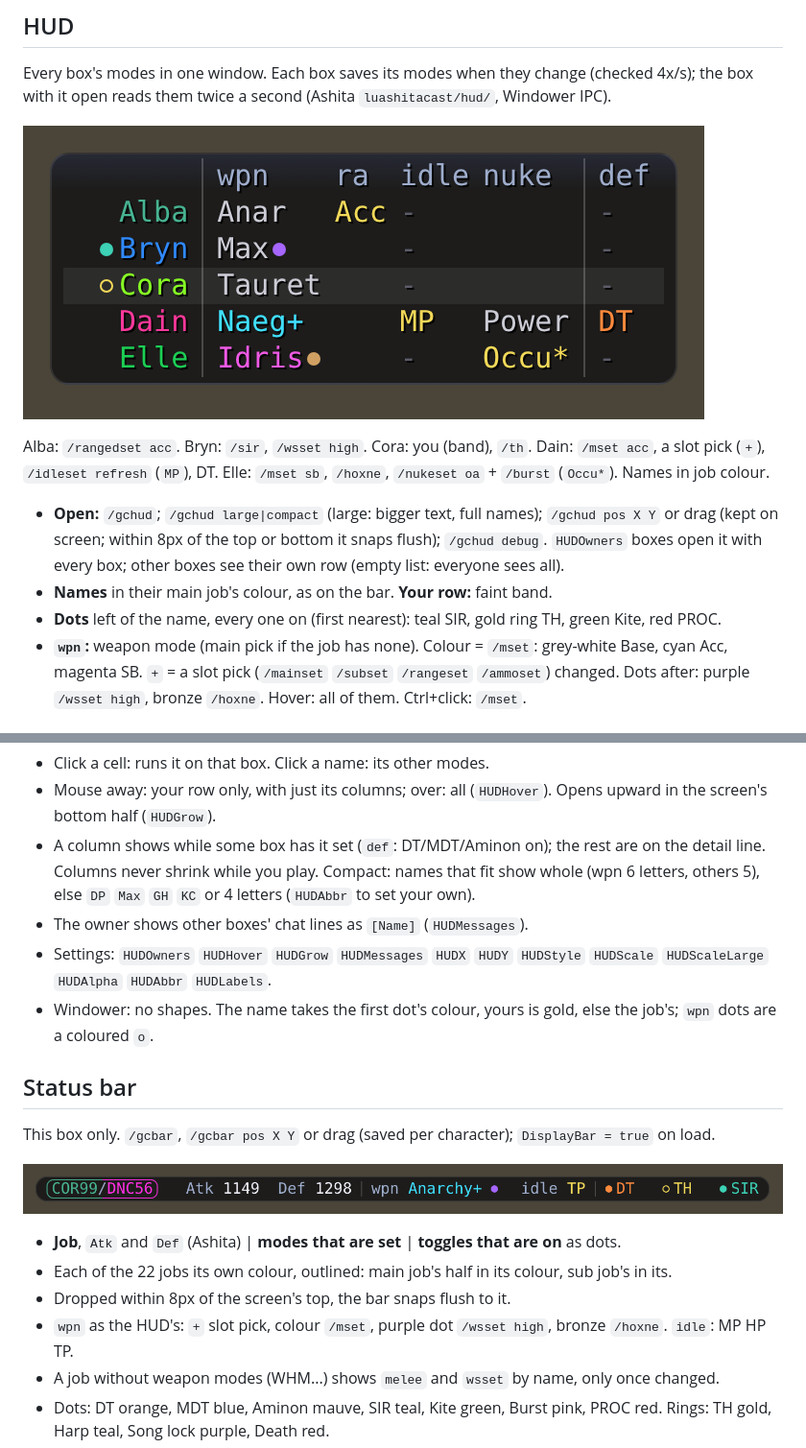
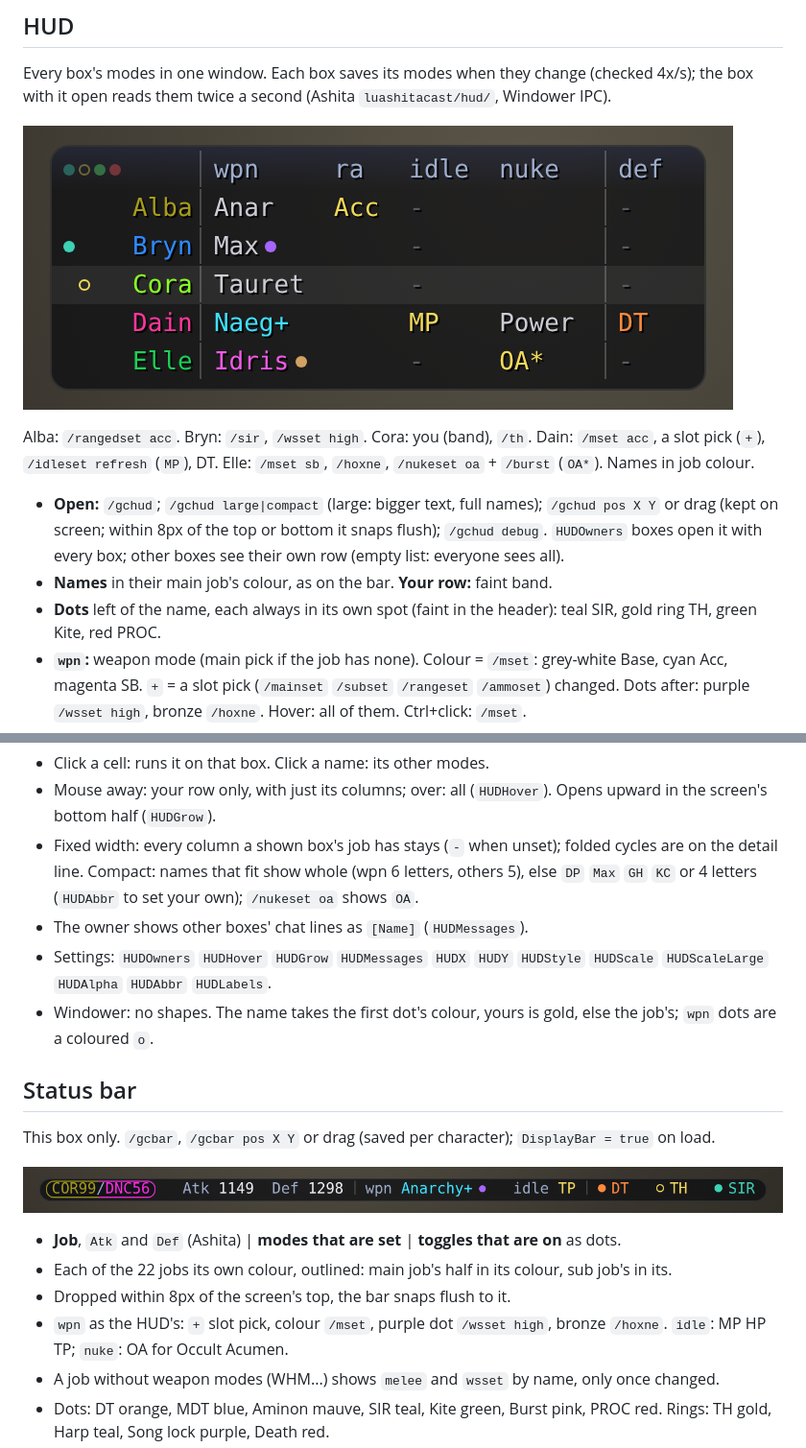
Before and after one commit to ary1l/goomswap, a Markdown page: README.md, 2 parts joined by grey strips. Shown at 96% size. Drawn GitHub-style; pictures changed too: docs/gcbar.png, docs/hud.png.

Commit message:
HUD fixed width with labelled state spots; RNG moss green, COR mustard gold; OA
- every column a shown box's job has stays ('-' when unset), def too, so
  the HUD keeps its width while you play
- SIR, TH, Kite, PROC each have their own spot left of the names (the same
  on every row), shown as faint ghosts in the header with a tooltip, so an
  empty spot reads as off (Ashita; Windower unchanged)
- job colours: RNG moss green, COR mustard gold (both at least CIE76 dE 30
  from every other job colour), on the bar and the HUD names
- /nukeset oa reads OA on the compact HUD and the bar
- stale comments fixed; README text and images redrawn

Co-Authored-By: Claude Opus 5.5 <noreply@anthropic.com>
Claude-Session: https://claude.ai/code/session_01GjFPLzfJPpNNSrzg4WuDgg

```diff
--- a/README.md
+++ b/README.md
@@ -249,13 +249,14 @@ reads them twice a second (Ashita `luashitacast/hud/`, Windower IPC).
 ![The HUD, compact style](docs/hud.png)
 
 Alba: `/rangedset acc`. Bryn: `/sir`, `/wsset high`. Cora: you (band), `/th`. Dain: `/mset acc`, a slot pick (`+`),
-`/idleset refresh` (`MP`), DT. Elle: `/mset sb`, `/hoxne`, `/nukeset oa` + `/burst` (`Occu*`). Names in job colour.
+`/idleset refresh` (`MP`), DT. Elle: `/mset sb`, `/hoxne`, `/nukeset oa` + `/burst` (`OA*`). Names in job colour.
 
 - **Open:** `/gchud`; `/gchud large|compact` (large: bigger text, full names); `/gchud pos X Y` or drag (kept on
   screen; within 8px of the top or bottom it snaps flush); `/gchud debug`. `HUDOwners` boxes open it
   with every box; other boxes see their own row (empty list: everyone sees all).
 - **Names** in their main job's colour, as on the bar. **Your row:** faint band.
-- **Dots** left of the name, every one on (first nearest): teal SIR, gold ring TH, green Kite, red PROC.
+- **Dots** left of the name, each always in its own spot (faint in the header): teal SIR, gold ring TH, green Kite,
+  red PROC.
 - **`wpn`:** weapon mode (main pick if the job has none). Colour = `/mset`: grey-white Base, cyan Acc, magenta SB.
   `+` = a slot pick (`/mainset` `/subset` `/rangeset` `/ammoset`) changed. Dots after: purple `/wsset high`, bronze
   `/hoxne`. Hover: all of them. Ctrl+click: `/mset`.
@@ -272,9 +273,9 @@ Alba: `/rangedset acc`. Bryn: `/sir`, `/wsset high`. Cora: you (band), `/th`. Da
 - Click a cell: runs it on that box. Click a name: its other modes.
 - Mouse away: your row only, with just its columns; over: all (`HUDHover`). Opens upward in the screen's bottom
   half (`HUDGrow`).
-- A column shows while some box has it set (`def`: DT/MDT/Aminon on); the rest are on the detail line. Columns
-  never shrink while you play. Compact: names that fit show whole (wpn 6 letters, others 5), else `DP` `Max` `GH`
-  `KC` or 4 letters (`HUDAbbr` to set your own).
+- Fixed width: every column a shown box's job has stays (`-` when unset); folded cycles are on the detail line.
+  Compact: names that fit show whole (wpn 6 letters, others 5), else `DP` `Max` `GH` `KC` or 4 letters (`HUDAbbr`
+  to set your own); `/nukeset oa` shows `OA`.
 - The owner shows other boxes' chat lines as `[Name]` (`HUDMessages`).
 - Settings: `HUDOwners` `HUDHover` `HUDGrow` `HUDMessages` `HUDX` `HUDY` `HUDStyle` `HUDScale` `HUDScaleLarge`
   `HUDAlpha` `HUDAbbr` `HUDLabels`.
@@ -290,7 +291,8 @@ This box only. `/gcbar`, `/gcbar pos X Y` or drag (saved per character); `Displa
 - **Job**, `Atk` and `Def` (Ashita) | **modes that are set** | **toggles that are on** as dots.
 - Each of the 22 jobs its own colour, outlined: main job's half in its colour, sub job's in its.
 - Dropped within 8px of the screen's top, the bar snaps flush to it.
-- `wpn` as the HUD's: `+` slot pick, colour `/mset`, purple dot `/wsset high`, bronze `/hoxne`. `idle`: MP HP TP.
+- `wpn` as the HUD's: `+` slot pick, colour `/mset`, purple dot `/wsset high`, bronze `/hoxne`. `idle`: MP HP TP;
+  `nuke`: OA for Occult Acumen.
 - A job without weapon modes (WHM...) shows `melee` and `wsset` by name, only once changed.
 - Dots: DT orange, MDT blue, Aminon mauve, SIR teal, Kite green, Burst pink, PROC red. Rings: TH gold, Harp teal,
   Song lock purple, Death red.
```
Also changed, not shown: 2 other files.
